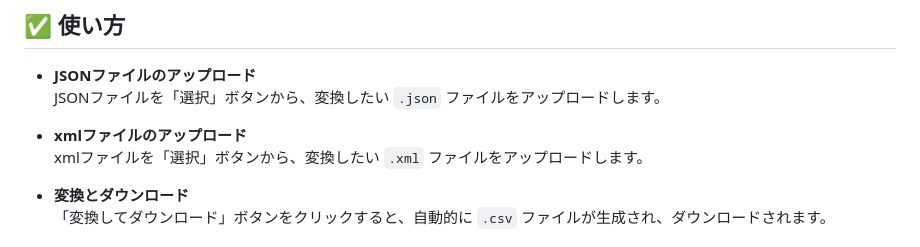
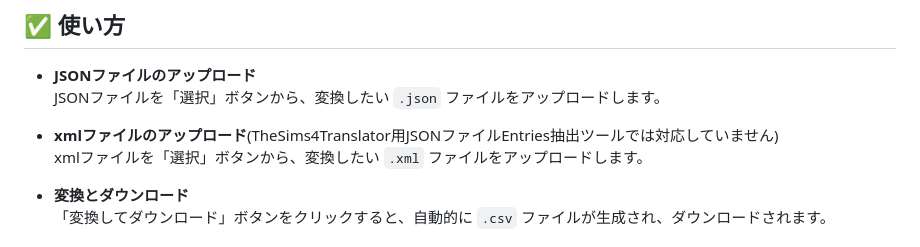
Before and after one commit to nonamesims4/JSON-CSV-, a Markdown page: README.md, the part around the change. Rendered like a GitHub page.

```diff
--- a/README.md
+++ b/README.md
@@ -25,7 +25,7 @@
 - **JSONファイルのアップロード**
   JSONファイルを「選択」ボタンから、変換したい `.json` ファイルをアップロードします。
 
-- **xmlファイルのアップロード**
+- **xmlファイルのアップロード**(TheSims4Translator用JSONファイルEntries抽出ツールでは対応していません)
   xmlファイルを「選択」ボタンから、変換したい `.xml` ファイルをアップロードします。
 
 - **変換とダウンロード**
```
